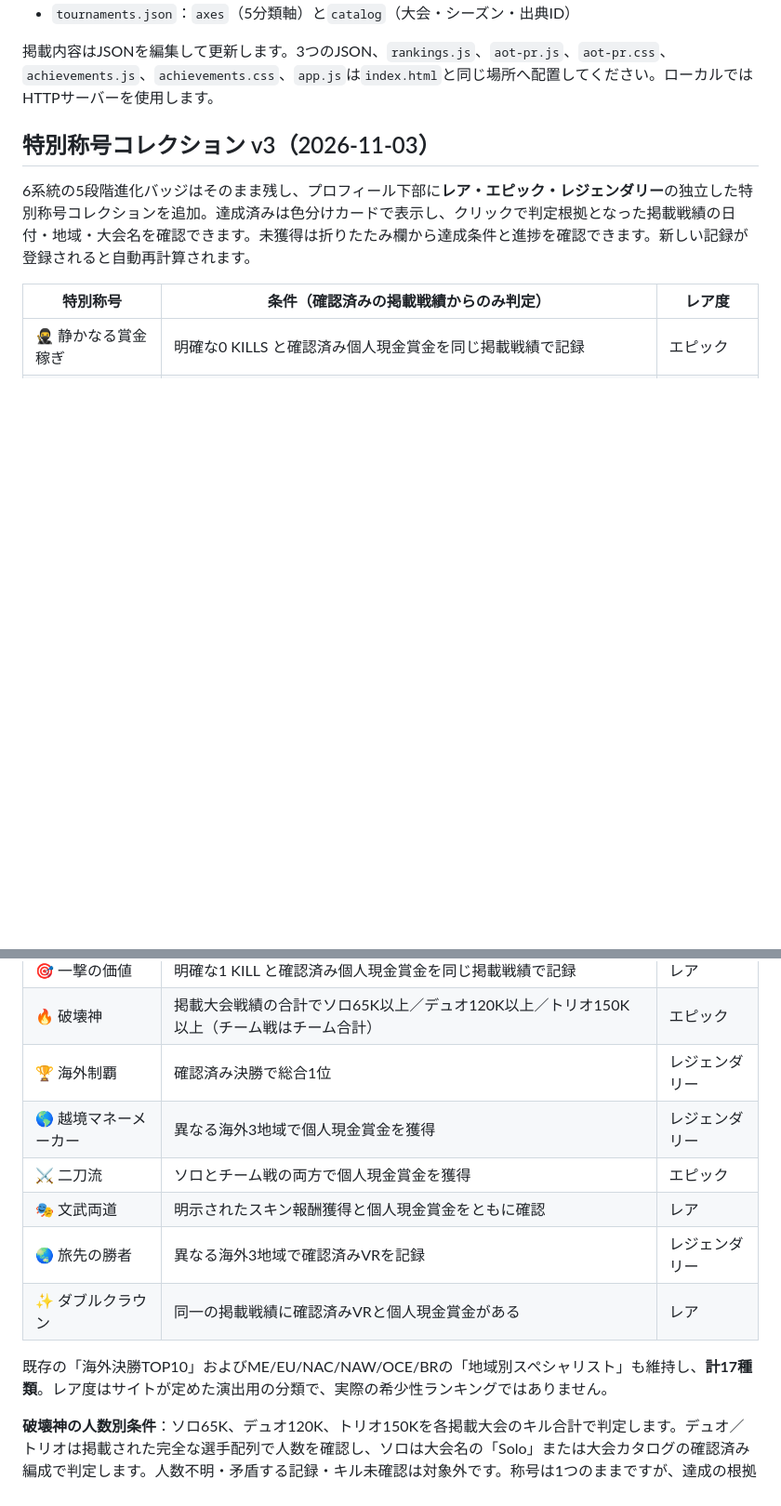
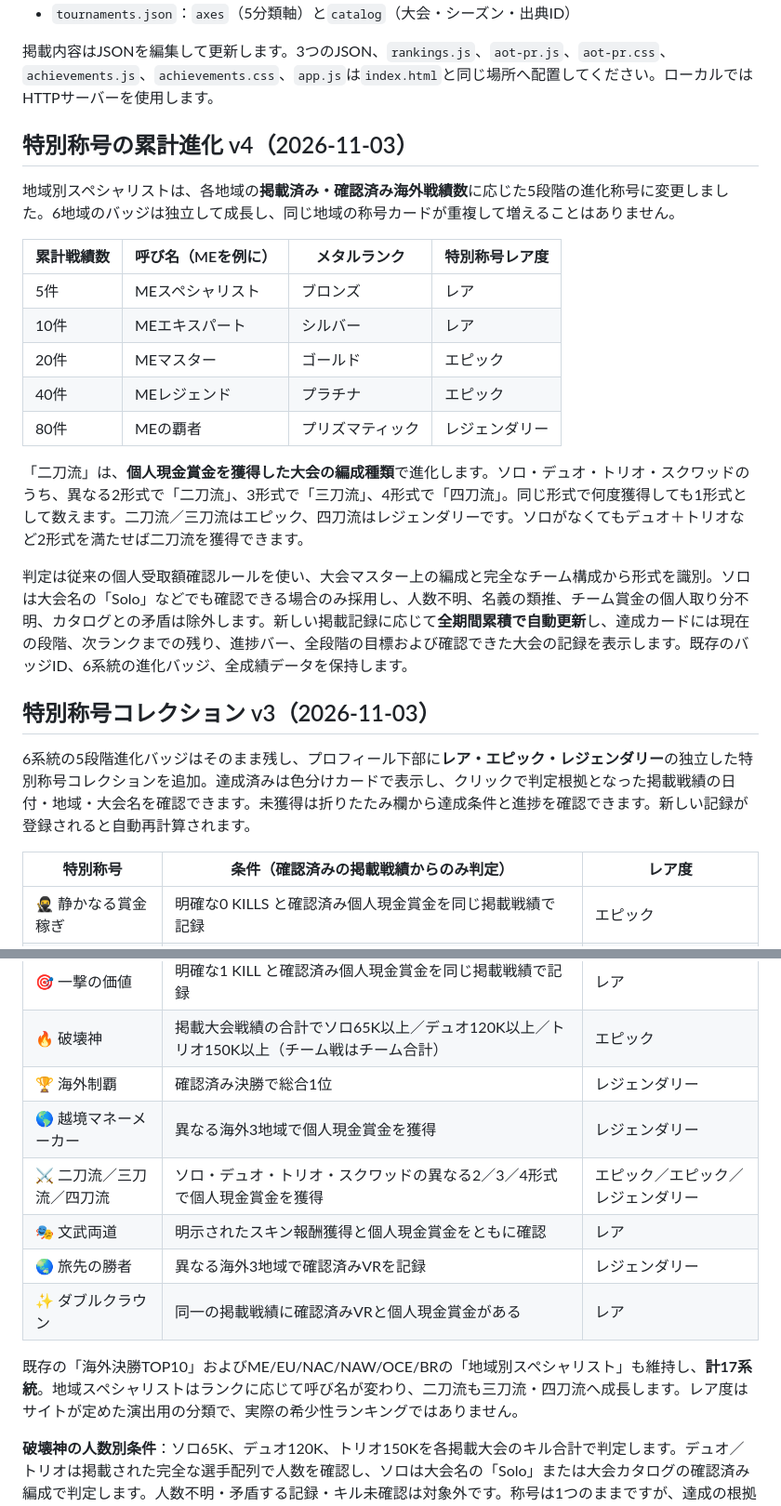
Before and after one commit to takezion62-hash/asia-on-tour, a Markdown page: README.md, 2 parts joined by grey strips. Shown at 93% size. Rendered like a GitHub page; blank space fills up the shorter version.

Commit message:
docs(special): document five-stage regional mastery and multi-format prize title progression

```diff
--- a/README.md
+++ b/README.md
@@ -17,6 +17,22 @@ ASIA勢のFortnite海外大会戦績を検索・閲覧する、GitHub Pagesの
 掲載内容はJSONを編集して更新します。3つのJSON、`rankings.js`、`aot-pr.js`、`aot-pr.css`、`achievements.js`、`achievements.css`、`app.js`は`index.html`と同じ場所へ配置してください。ローカルではHTTPサーバーを使用します。
 
 
+## 特別称号の累計進化 v4（2026-11-03）
+
+地域別スペシャリストは、各地域の**掲載済み・確認済み海外戦績数**に応じた5段階の進化称号に変更しました。6地域のバッジは独立して成長し、同じ地域の称号カードが重複して増えることはありません。
+
+| 累計戦績数 | 呼び名（MEを例に） | メタルランク | 特別称号レア度 |
+|---|---|---|---|
+| 5件 | MEスペシャリスト | ブロンズ | レア |
+| 10件 | MEエキスパート | シルバー | レア |
+| 20件 | MEマスター | ゴールド | エピック |
+| 40件 | MEレジェンド | プラチナ | エピック |
+| 80件 | MEの覇者 | プリズマティック | レジェンダリー |
+
+「二刀流」は、**個人現金賞金を獲得した大会の編成種類**で進化します。ソロ・デュオ・トリオ・スクワッドのうち、異なる2形式で「二刀流」、3形式で「三刀流」、4形式で「四刀流」。同じ形式で何度獲得しても1形式として数えます。二刀流／三刀流はエピック、四刀流はレジェンダリーです。ソロがなくてもデュオ＋トリオなど2形式を満たせば二刀流を獲得できます。
+
+判定は従来の個人受取額確認ルールを使い、大会マスター上の編成と完全なチーム構成から形式を識別。ソロは大会名の「Solo」などでも確認できる場合のみ採用し、人数不明、名義の類推、チーム賞金の個人取り分不明、カタログとの矛盾は除外します。新しい掲載記録に応じて**全期間累積で自動更新**し、達成カードには現在の段階、次ランクまでの残り、進捗バー、全段階の目標および確認できた大会の記録を表示します。既存のバッジID、6系統の進化バッジ、全成績データを保持します。
+
 ## 特別称号コレクション v3（2026-11-03）
 
 6系統の5段階進化バッジはそのまま残し、プロフィール下部に**レア・エピック・レジェンダリー**の独立した特別称号コレクションを追加。達成済みは色分けカードで表示し、クリックで判定根拠となった掲載戦績の日付・地域・大会名を確認できます。未獲得は折りたたみ欄から達成条件と進捗を確認できます。新しい記録が登録されると自動再計算されます。
@@ -29,12 +45,12 @@ ASIA勢のFortnite海外大会戦績を検索・閲覧する、GitHub Pagesの
 | 🔥 破壊神 | 掲載大会戦績の合計でソロ65K以上／デュオ120K以上／トリオ150K以上（チーム戦はチーム合計） | エピック |
 | 🏆 海外制覇 | 確認済み決勝で総合1位 | レジェンダリー |
 | 🌎 越境マネーメーカー | 異なる海外3地域で個人現金賞金を獲得 | レジェンダリー |
-| ⚔️ 二刀流 | ソロとチーム戦の両方で個人現金賞金を獲得 | エピック |
+| ⚔️ 二刀流／三刀流／四刀流 | ソロ・デュオ・トリオ・スクワッドの異なる2／3／4形式で個人現金賞金を獲得 | エピック／エピック／レジェンダリー |
 | 🎭 文武両道 | 明示されたスキン報酬獲得と個人現金賞金をともに確認 | レア |
 | 🌏 旅先の勝者 | 異なる海外3地域で確認済みVRを記録 | レジェンダリー |
 | ✨ ダブルクラウン | 同一の掲載戦績に確認済みVRと個人現金賞金がある | レア |
 
-既存の「海外決勝TOP10」およびME/EU/NAC/NAW/OCE/BRの「地域別スペシャリスト」も維持し、**計17種類**。レア度はサイトが定めた演出用の分類で、実際の希少性ランキングではありません。
+既存の「海外決勝TOP10」およびME/EU/NAC/NAW/OCE/BRの「地域別スペシャリスト」も維持し、**計17系統**。地域スペシャリストはランクに応じて呼び名が変わり、二刀流も三刀流・四刀流へ成長します。レア度はサイトが定めた演出用の分類で、実際の希少性ランキングではありません。
 
 **破壊神の人数別条件**：ソロ65K、デュオ120K、トリオ150Kを各掲載大会のキル合計で判定します。デュオ／トリオは掲載された完全な選手配列で人数を確認し、ソロは大会名の「Solo」または大会カタログの確認済み編成で判定します。人数不明・矛盾する記録・キル未確認は対象外です。称号は1つのままですが、達成の根拠には対象の人数・キル数・基準を表示します。順位・賞金データの内容は変更しません。
 
```
